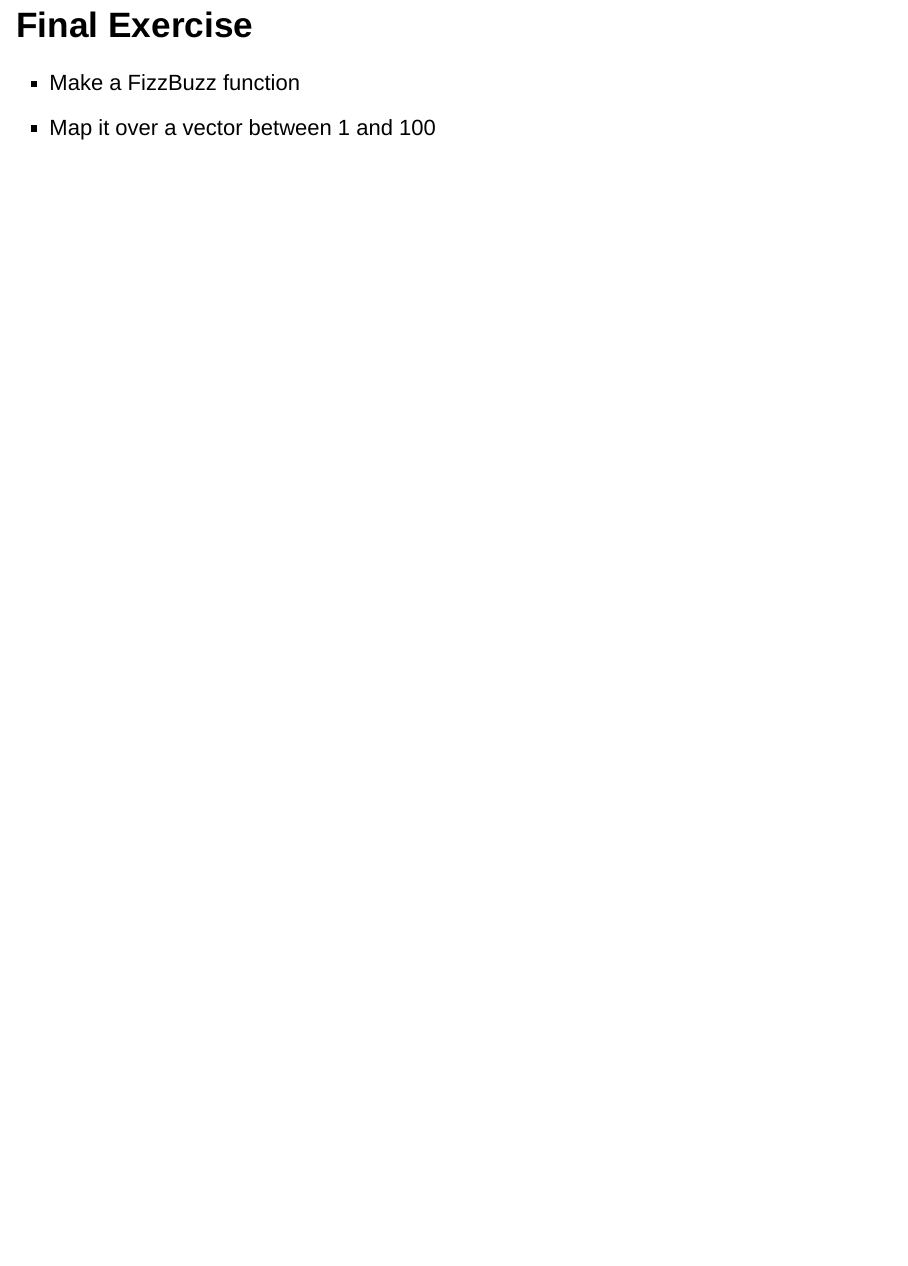
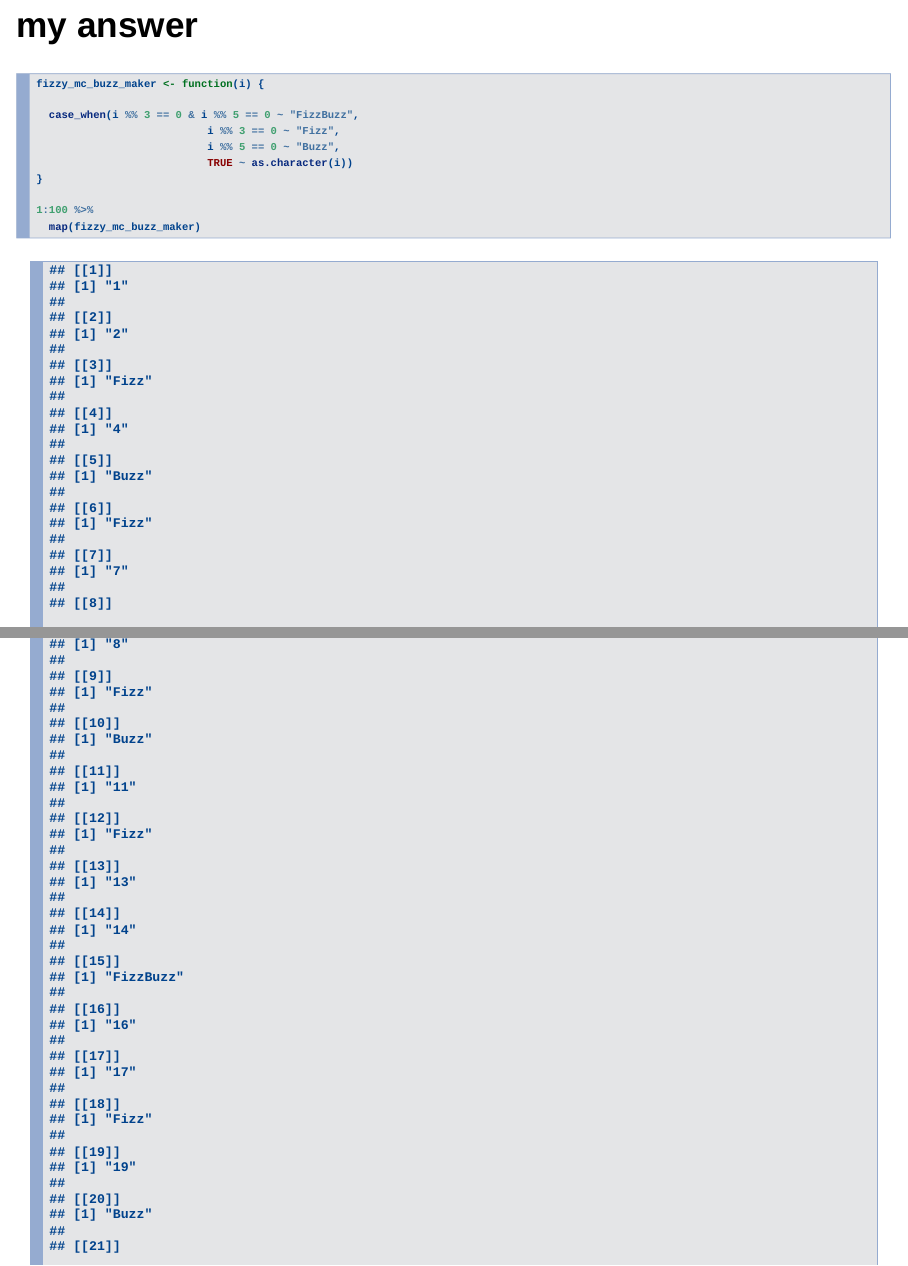
Before and after one commit to Sorenson-Impact/data_science_training, an R Markdown document (Transform/Iteration.Rmd): page 25 of 25 before the commit and pages 26 and 27 of 34 after it, the two joined at a grey line. Rendered offline with R 4.5, knitr and Pandoc, with nearby package versions; drawn as Slidy slides in place of the format the file asks for; code that draws random numbers runs with fixed seeds of ours; some code elsewhere in the file could not run offline; common packages that the code uses without loading them are loaded.

Commit message:
iteration

````diff
--- a/Transform/Iteration.Rmd
+++ b/Transform/Iteration.Rmd
@@ -293,3 +293,19 @@ sum.of.squares <- function(x,y) {
 
 - Make a FizzBuzz function
 - Map it over a vector between 1 and 100
+
+
+## my answer
+
+```{r, echo=T}
+fizzy_mc_buzz_maker <- function(i) {
+
+  case_when(i %% 3 == 0 & i %% 5 == 0 ~ "FizzBuzz",
+                           i %% 3 == 0 ~ "Fizz",
+                           i %% 5 == 0 ~ "Buzz",
+                           TRUE ~ as.character(i))
+}
+
+1:100 %>%
+  map(fizzy_mc_buzz_maker)
+```
````
